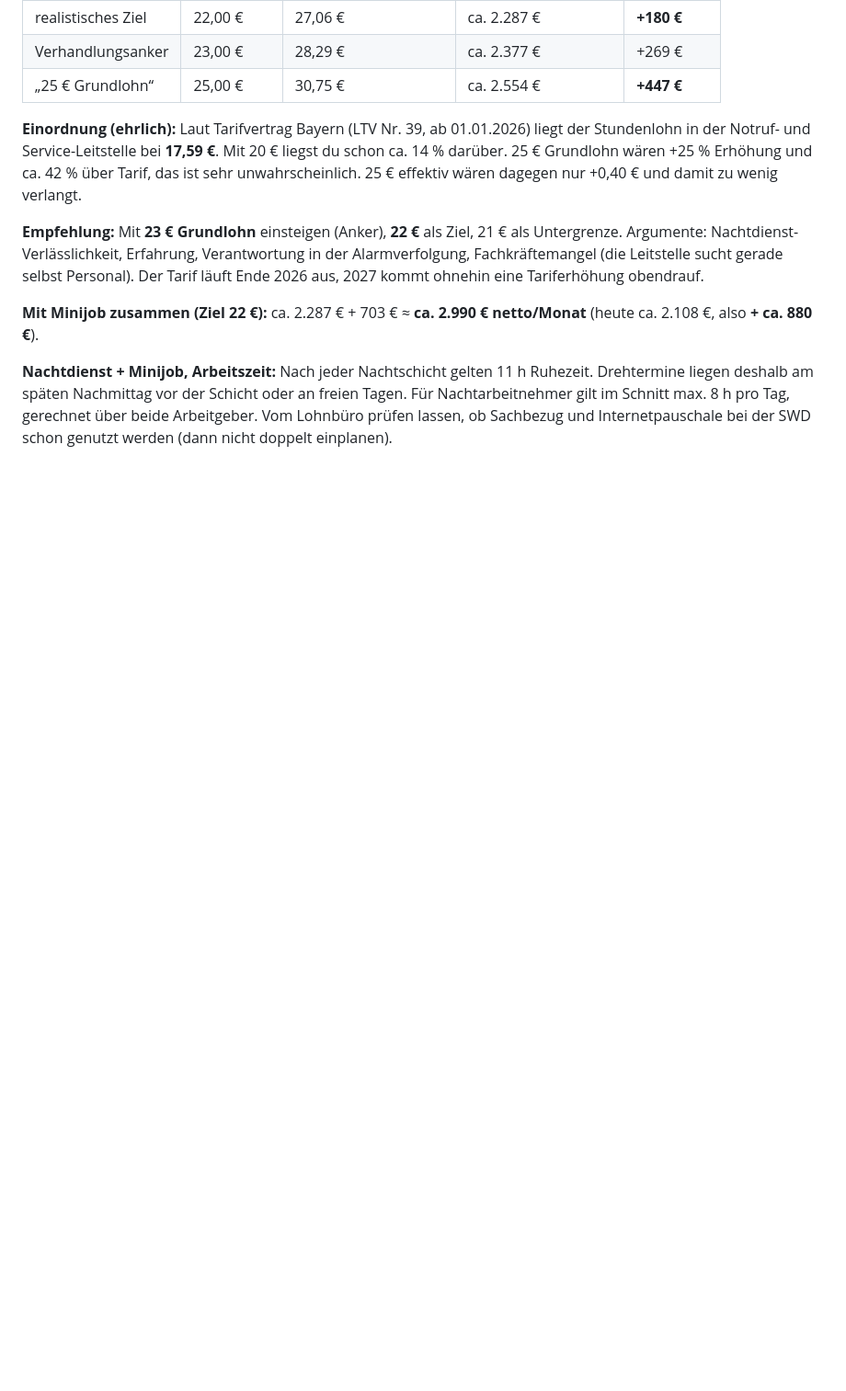
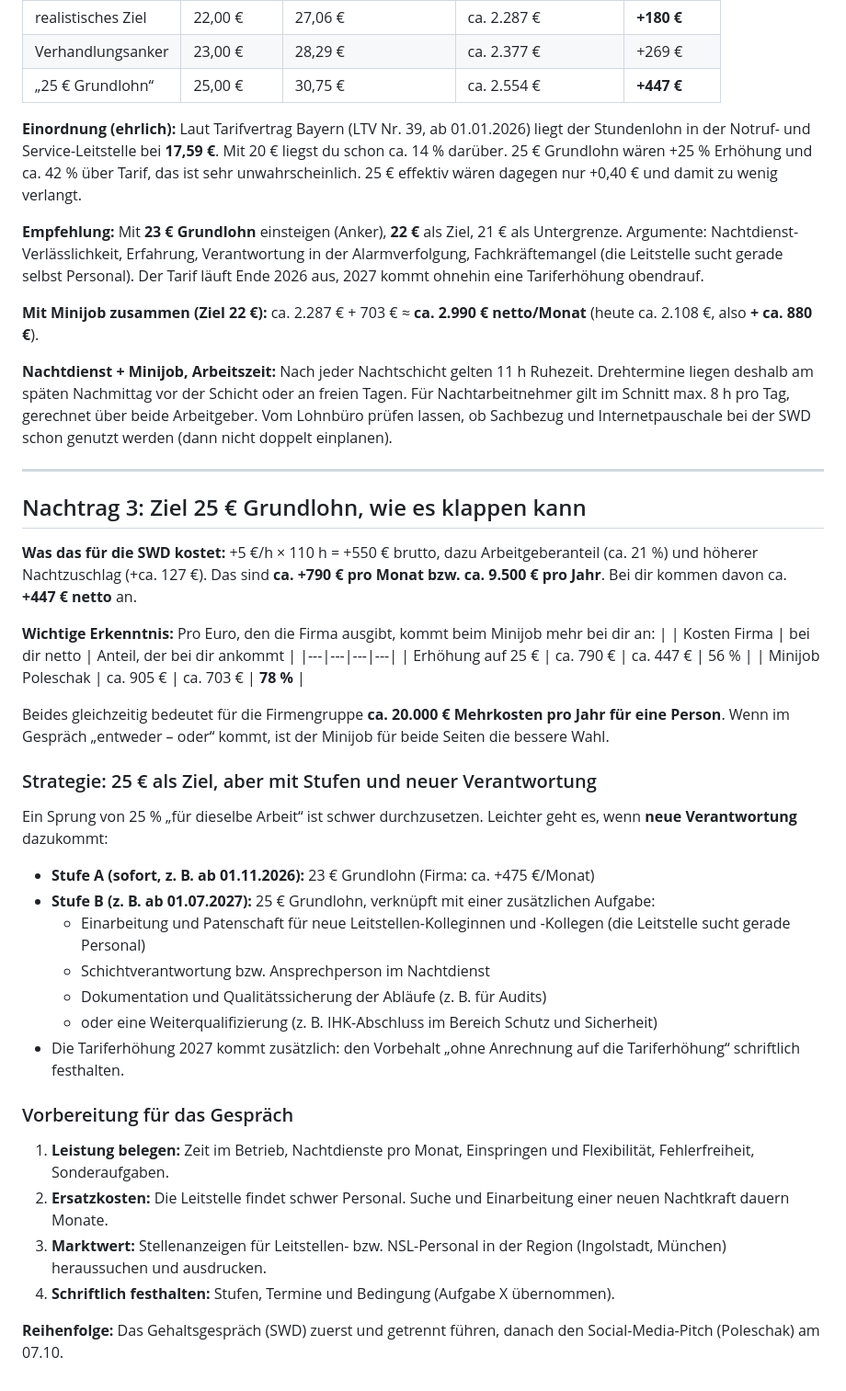
Before and after one commit to Petermeier131199/Marlene, a Markdown page: poleschak-social-media/04-persoenliche-rechnung.md, the part around the change. Shown at 92% size. Rendered like a GitHub page; blank space fills up the shorter version.

Commit message:
Poleschak: Strategie für 25 € Grundlohn ergänzt
Co-Authored-By: Claude Opus 5.5 <noreply@anthropic.com>
Claude-Session: https://claude.ai/code/session_01LhB9ZuFeZPiHh2W9sVG6tN

```diff
--- a/poleschak-social-media/04-persoenliche-rechnung.md
+++ b/poleschak-social-media/04-persoenliche-rechnung.md
@@ -143,3 +143,41 @@ Drehtermine liegen deshalb am späten Nachmittag vor der Schicht oder an freien
 Für Nachtarbeitnehmer gilt im Schnitt max. 8 h pro Tag, gerechnet über beide Arbeitgeber.
 Vom Lohnbüro prüfen lassen, ob Sachbezug und Internetpauschale bei der SWD schon genutzt
 werden (dann nicht doppelt einplanen).
+
+---
+
+## Nachtrag 3: Ziel 25 € Grundlohn, wie es klappen kann
+
+**Was das für die SWD kostet:** +5 €/h × 110 h = +550 € brutto, dazu Arbeitgeberanteil
+(ca. 21 %) und höherer Nachtzuschlag (+ca. 127 €). Das sind **ca. +790 € pro Monat bzw.
+ca. 9.500 € pro Jahr**. Bei dir kommen davon ca. **+447 € netto** an.
+
+**Wichtige Erkenntnis:** Pro Euro, den die Firma ausgibt, kommt beim Minijob mehr bei dir an:
+| | Kosten Firma | bei dir netto | Anteil, der bei dir ankommt |
+|---|---|---|---|
+| Erhöhung auf 25 € | ca. 790 € | ca. 447 € | 56 % |
+| Minijob Poleschak | ca. 905 € | ca. 703 € | **78 %** |
+
+Beides gleichzeitig bedeutet für die Firmengruppe **ca. 20.000 € Mehrkosten pro Jahr für
+eine Person**. Wenn im Gespräch „entweder – oder“ kommt, ist der Minijob für beide Seiten
+die bessere Wahl.
+
+### Strategie: 25 € als Ziel, aber mit Stufen und neuer Verantwortung
+Ein Sprung von 25 % „für dieselbe Arbeit“ ist schwer durchzusetzen. Leichter geht es, wenn
+**neue Verantwortung** dazukommt:
+- **Stufe A (sofort, z. B. ab 01.11.2026):** 23 € Grundlohn (Firma: ca. +475 €/Monat)
+- **Stufe B (z. B. ab 01.07.2027):** 25 € Grundlohn, verknüpft mit einer zusätzlichen Aufgabe:
+  - Einarbeitung und Patenschaft für neue Leitstellen-Kolleginnen und -Kollegen (die Leitstelle sucht gerade Personal)
+  - Schichtverantwortung bzw. Ansprechperson im Nachtdienst
+  - Dokumentation und Qualitätssicherung der Abläufe (z. B. für Audits)
+  - oder eine Weiterqualifizierung (z. B. IHK-Abschluss im Bereich Schutz und Sicherheit)
+- Die Tariferhöhung 2027 kommt zusätzlich: den Vorbehalt „ohne Anrechnung auf die Tariferhöhung“ schriftlich festhalten.
+
+### Vorbereitung für das Gespräch
+1. **Leistung belegen:** Zeit im Betrieb, Nachtdienste pro Monat, Einspringen und Flexibilität, Fehlerfreiheit, Sonderaufgaben.
+2. **Ersatzkosten:** Die Leitstelle findet schwer Personal. Suche und Einarbeitung einer neuen Nachtkraft dauern Monate.
+3. **Marktwert:** Stellenanzeigen für Leitstellen- bzw. NSL-Personal in der Region (Ingolstadt, München) heraussuchen und ausdrucken.
+4. **Schriftlich festhalten:** Stufen, Termine und Bedingung (Aufgabe X übernommen).
+
+**Reihenfolge:** Das Gehaltsgespräch (SWD) zuerst und getrennt führen, danach den
+Social-Media-Pitch (Poleschak) am 07.10.
```
